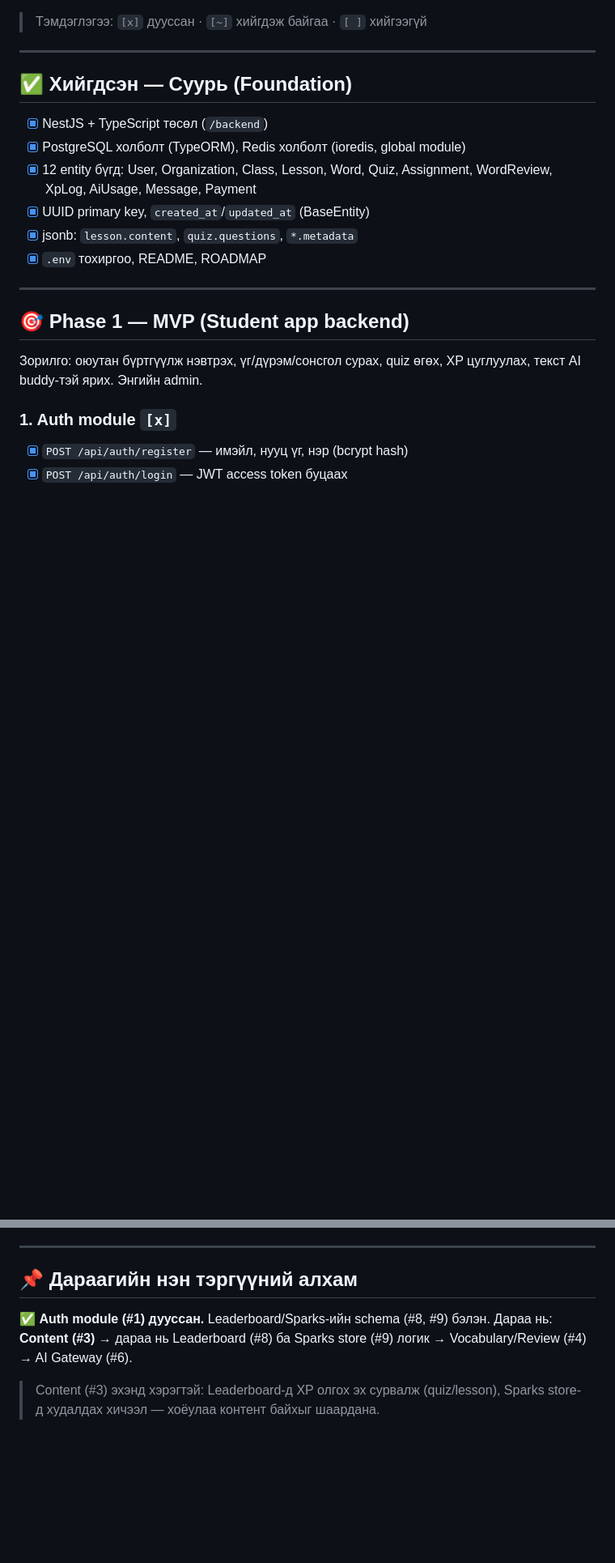
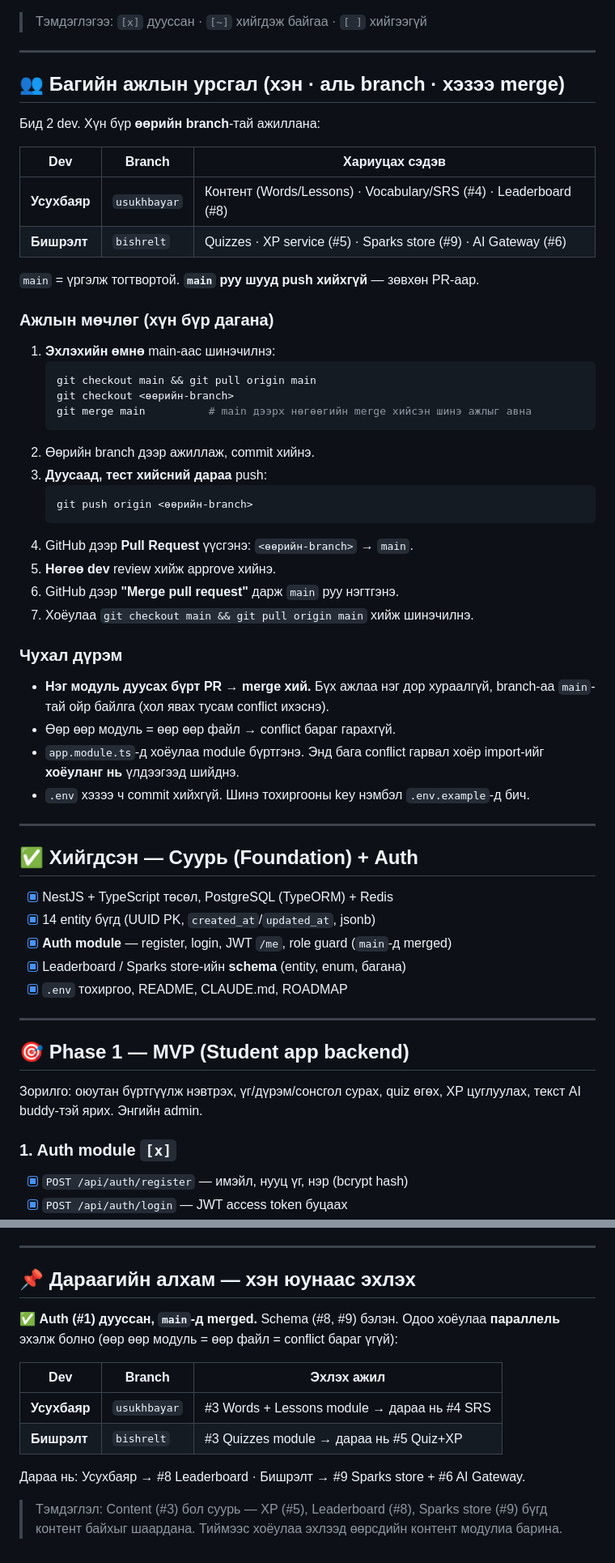
Before and after one commit to usukh6ayar/SparkXP, a Markdown page: ROADMAP.md, 2 parts joined by grey strips. Shown at 81% size. Drawn GitHub-style; blank space fills up the shorter version.

Commit message:
Add team workflow + per-dev task split to ROADMAP
- Two working branches: usukhbayar, bishrelt
- Branch/PR/merge flow documented step by step
- Each Phase 1 task tagged with an owner (👤 Усухбаяр / 👤 Бишрэлт / 👥 хамт)

Co-Authored-By: Claude Opus 4.8 <noreply@anthropic.com>

````diff
--- a/ROADMAP.md
+++ b/ROADMAP.md
@@ -8,15 +8,52 @@ Over-engineering хийхгүй.
 
 ---
 
-## ✅ Хийгдсэн — Суурь (Foundation)
+## 👥 Багийн ажлын урсгал (хэн · аль branch · хэзээ merge)
 
-- [x] NestJS + TypeScript төсөл (`/backend`)
-- [x] PostgreSQL холболт (TypeORM), Redis холболт (ioredis, global module)
-- [x] 12 entity бүгд: User, Organization, Class, Lesson, Word, Quiz,
-      Assignment, WordReview, XpLog, AiUsage, Message, Payment
-- [x] UUID primary key, `created_at`/`updated_at` (BaseEntity)
-- [x] jsonb: `lesson.content`, `quiz.questions`, `*.metadata`
-- [x] `.env` тохиргоо, README, ROADMAP
+Бид 2 dev. Хүн бүр **өөрийн branch**-тай ажиллана:
+
+| Dev | Branch | Хариуцах сэдэв |
+|---|---|---|
+| **Усухбаяр** | `usukhbayar` | Контент (Words/Lessons) · Vocabulary/SRS (#4) · Leaderboard (#8) |
+| **Бишрэлт** | `bishrelt` | Quizzes · XP service (#5) · Sparks store (#9) · AI Gateway (#6) |
+
+`main` = үргэлж тогтвортой. **`main` руу шууд push хийхгүй** — зөвхөн PR-аар.
+
+### Ажлын мөчлөг (хүн бүр дагана)
+
+1. **Эхлэхийн өмнө** main-аас шинэчилнэ:
+   ```bash
+   git checkout main && git pull origin main
+   git checkout <өөрийн-branch>
+   git merge main          # main дээрх нөгөөгийн merge хийсэн шинэ ажлыг авна
+   ```
+2. Өөрийн branch дээр ажиллаж, commit хийнэ.
+3. **Дуусаад, тест хийсний дараа** push:
+   ```bash
+   git push origin <өөрийн-branch>
+   ```
+4. GitHub дээр **Pull Request** үүсгэнэ: `<өөрийн-branch>` → `main`.
+5. **Нөгөө dev** review хийж approve хийнэ.
+6. GitHub дээр **"Merge pull request"** дарж `main` руу нэгтгэнэ.
+7. Хоёулаа `git checkout main && git pull origin main` хийж шинэчилнэ.
+
+### Чухал дүрэм
+- **Нэг модуль дуусах бүрт PR → merge хий.** Бүх ажлаа нэг дор хураалгүй,
+  branch-аа `main`-тай ойр байлга (хол явах тусам conflict ихэснэ).
+- Өөр өөр модуль = өөр өөр файл → conflict бараг гарахгүй.
+- `app.module.ts`-д хоёулаа module бүртгэнэ. Энд бага conflict гарвал хоёр
+  import-ийг **хоёуланг нь** үлдээгээд шийднэ.
+- `.env` хэзээ ч commit хийхгүй. Шинэ тохиргооны key нэмбэл `.env.example`-д бич.
+
+---
+
+## ✅ Хийгдсэн — Суурь (Foundation) + Auth
+
+- [x] NestJS + TypeScript төсөл, PostgreSQL (TypeORM) + Redis
+- [x] 14 entity бүгд (UUID PK, `created_at`/`updated_at`, jsonb)
+- [x] **Auth module** — register, login, JWT `/me`, role guard (`main`-д merged)
+- [x] Leaderboard / Sparks store-ийн **schema** (entity, enum, багана)
+- [x] `.env` тохиргоо, README, CLAUDE.md, ROADMAP
 
 ---
 
@@ -144,11 +184,18 @@ XP цуглуулах, текст AI buddy-тэй ярих. Энгийн admin.
 
 ---
 
-## 📌 Дараагийн нэн тэргүүний алхам
+## 📌 Дараагийн алхам — хэн юунаас эхлэх
 
-✅ **Auth module (#1) дууссан.** Leaderboard/Sparks-ийн schema (#8, #9) бэлэн.
-Дараа нь: **Content (#3)** → дараа нь Leaderboard (#8) ба Sparks store (#9)
-логик → Vocabulary/Review (#4) → AI Gateway (#6).
+✅ **Auth (#1) дууссан, `main`-д merged.** Schema (#8, #9) бэлэн. Одоо хоёулаа
+**параллель** эхэлж болно (өөр өөр модуль = өөр файл = conflict бараг үгүй):
 
-> Content (#3) эхэнд хэрэгтэй: Leaderboard-д XP олгох эх сурвалж (quiz/lesson),
-> Sparks store-д худалдах хичээл — хоёулаа контент байхыг шаардана.
+| Dev | Branch | Эхлэх ажил |
+|---|---|---|
+| **Усухбаяр** | `usukhbayar` | #3 Words + Lessons module → дараа нь #4 SRS |
+| **Бишрэлт** | `bishrelt` | #3 Quizzes module → дараа нь #5 Quiz+XP |
+
+Дараа нь: Усухбаяр → #8 Leaderboard · Бишрэлт → #9 Sparks store + #6 AI Gateway.
+
+> Тэмдэглэл: Content (#3) бол суурь — XP (#5), Leaderboard (#8), Sparks store (#9)
+> бүгд контент байхыг шаардана. Тиймээс хоёулаа эхлээд өөрсдийн контент модулиа
+> барина.
````
Also changed, not shown: other parts of ROADMAP.md (+14 -11 lines).
